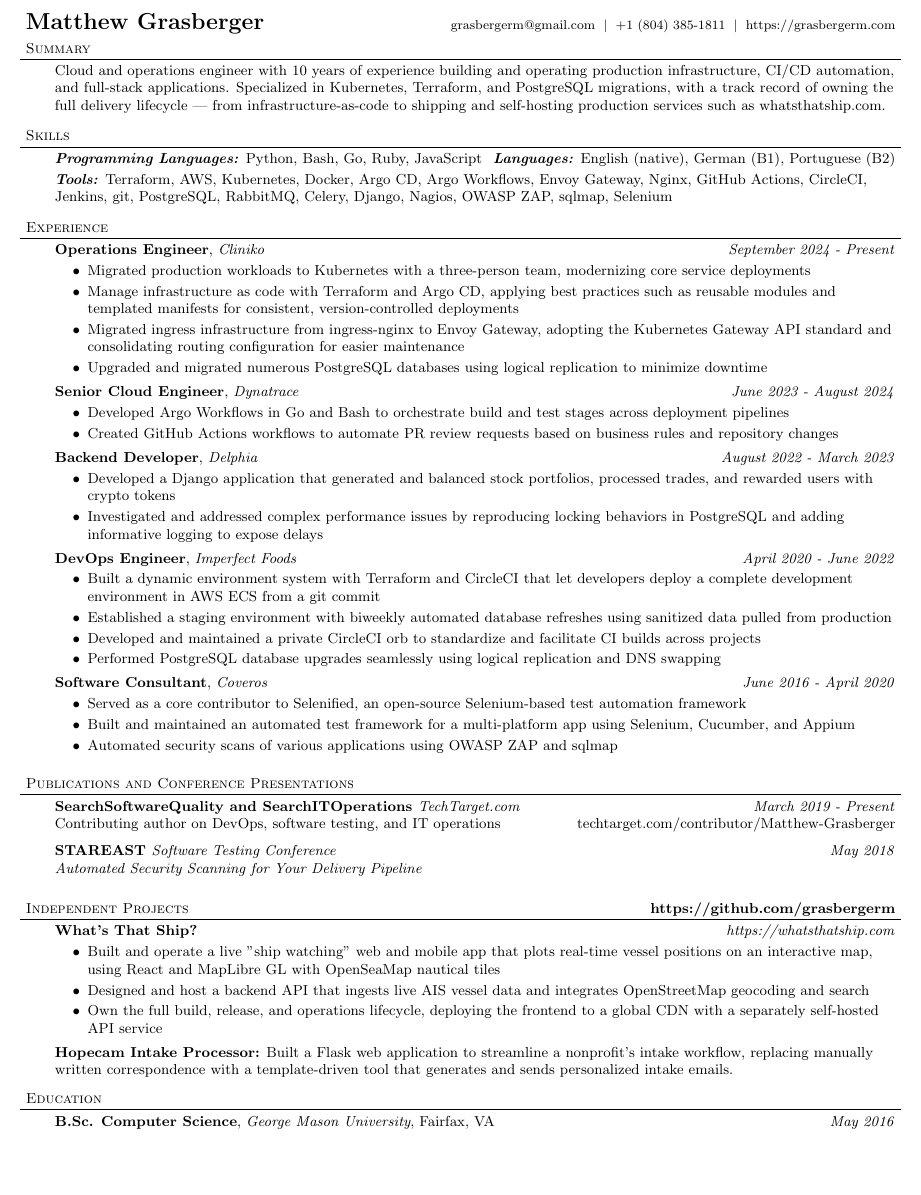
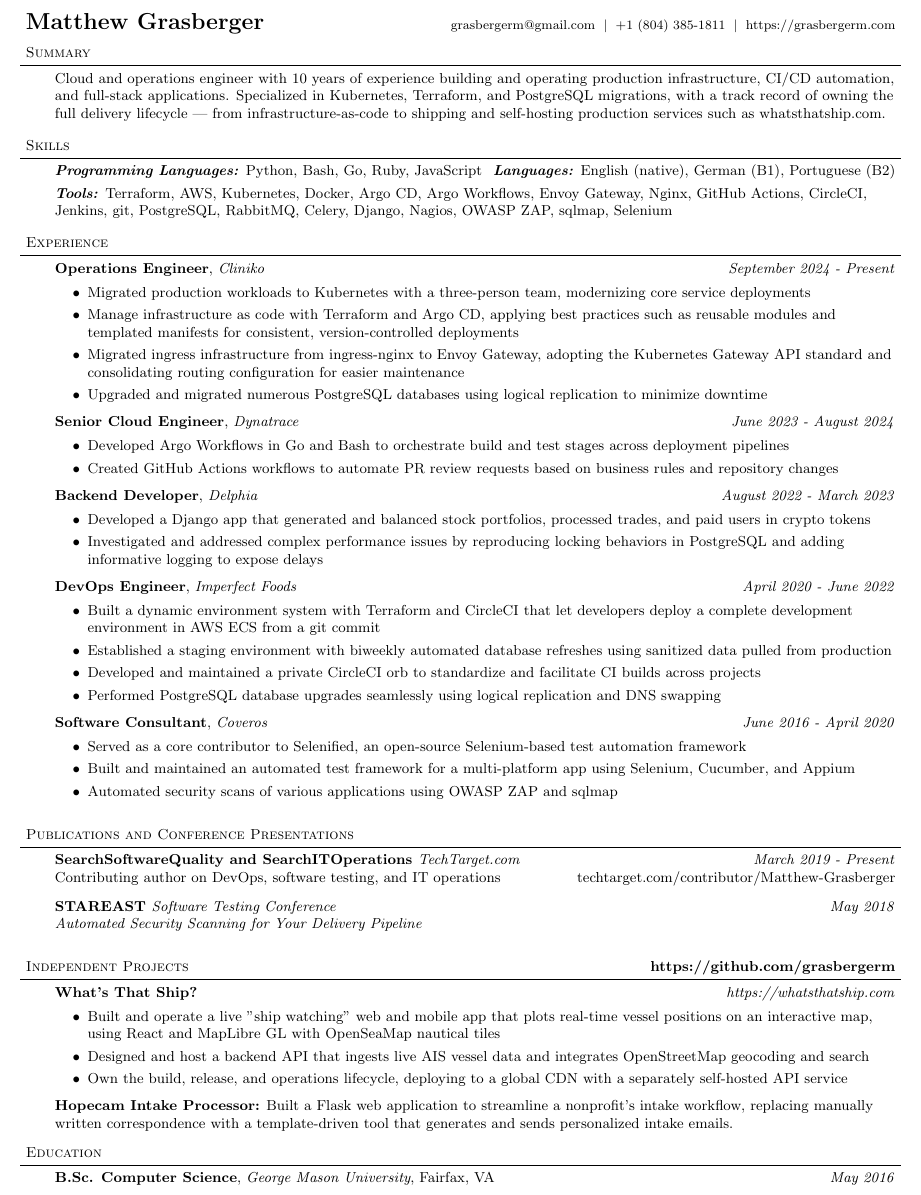
Before and after one commit to grasbergerm/resume, a LaTeX document (MatthewGrasberger.tex): part of the page, cut so that both start at the same text, the shorter picture padded with empty space. Compiled offline with pdfLaTeX.

Commit message:
Pin A4 paper and add page buffer for stable single-page fit
- Pin paper size to A4 so all engines paginate consistently
- Raise text height to use A4's extra vertical room
- Trim section gaps slightly and collapse two wrapped bullets

```diff
--- a/MatthewGrasberger.tex
+++ b/MatthewGrasberger.tex
@@ -1,4 +1,4 @@
-\documentclass[9pt]{extarticle}
+\documentclass[a4paper,9pt]{extarticle}
 \usepackage{fullpage}
 \usepackage{amsmath}
 \usepackage{amssymb}
@@ -8,7 +8,7 @@
 \oddsidemargin=0.0in
 \textwidth=6.5in
 \topmargin=-0.5in
-\textheight=9.7in
+\textheight=10.6in
 
 \raggedright
 
@@ -79,25 +79,25 @@
 \header{Summary}
 
 \begin{body}
-	\vspace{9pt}
+	\vspace{8pt}
 	Cloud and operations engineer with 10 years of experience building and operating production infrastructure, CI/CD automation, and full-stack applications. Specialized in Kubernetes, Terraform, and PostgreSQL migrations, with a track record of owning the full delivery lifecycle --- from infrastructure-as-code to shipping and self-hosting production services such as whatsthatship.com.
 \end{body}
-\vspace{6pt}
+\vspace{5pt}
 %%%%%%%%%%%%%%%%%%%%%%%%%%%%%%%%%%%%%%%%%%%%%%%%%%%%%%%%%%%%%%
 \header{Skills}
 
 \begin{body}
-	\vspace{9pt}
+	\vspace{8pt}
 	\emph{\textbf{Programming Languages:}} Python, Bash, Go, Ruby, JavaScript \hfill \emph{\textbf{Languages:}} English (native), German (B1), Portuguese (B2)\\
 	\smallskip
 	\emph{\textbf{Tools:}} Terraform, AWS, Kubernetes, Docker, Argo CD, Argo Workflows, Envoy Gateway, Nginx, GitHub Actions, CircleCI, Jenkins, git, PostgreSQL, RabbitMQ, Celery, Django, Nagios, OWASP ZAP, sqlmap, Selenium\\
 \end{body}
-\vspace{6pt}
+\vspace{5pt}
 %%%%%%%%%%%%%%%%%%%%%%%%%%%%%%%%%%%%%%%%%%%%%%%%%%%%%%%%%%%%%%
 \header{Experience}
 
 \begin{body}
-	\vspace{9pt}
+	\vspace{8pt}
         \textbf{Operations Engineer}, \emph{Cliniko} \hfill \emph{September 2024 - Present}\\
 	\vspace*{-2pt}
 	\begin{itemize} \itemsep 1pt  % reduce space between items
@@ -115,7 +115,7 @@
         \textbf{Backend Developer}, \emph{Delphia} \hfill \emph{August 2022 - March 2023}\\
 	\vspace*{-2pt}
 	\begin{itemize} \itemsep 1pt  % reduce space between items
-		\item  Developed a Django application that generated and balanced stock portfolios, processed trades, and rewarded users with crypto tokens
+		\item  Developed a Django app that generated and balanced stock portfolios, processed trades, and paid users in crypto tokens
         \item  Investigated and addressed complex performance issues by reproducing locking behaviors in PostgreSQL and adding informative logging to expose delays
 	\end{itemize}
         \textbf{DevOps Engineer}, \emph{Imperfect Foods} \hfill \emph{April 2020 - June 2022}\\
@@ -134,13 +134,13 @@
 		\item  Automated security scans of various applications using OWASP ZAP and sqlmap
 	\end{itemize}
 \end{body}
-\vspace{6pt}
+\vspace{5pt}
 \smallskip
 %%%%%%%%%%%%%%%%%%%%%%%%%%%%%%%%%%%%%%%%%%%%%%%%%%%%%%%%%%%%%%
 \header{Publications and Conference Presentations}
 
 \begin{body}
-	\vspace{9pt}
+	\vspace{8pt}
         \textbf{SearchSoftwareQuality and SearchITOperations }\emph{TechTarget.com} \hfill \emph{March 2019 - Present}\\
 		Contributing author on DevOps, software testing, and IT operations \hfill techtarget.com/contributor/Matthew-Grasberger\\
 	\smallskip
@@ -150,30 +150,30 @@
 	%\smallskip
 	\vspace{4pt}
 \end{body}
-\vspace{6pt}
+\vspace{5pt}
 \smallskip
 % \newpage{} % uncomment this line if you want to force a new page
 %%%%%%%%%%%%%%%%%%%%%%%%%%%%%%%%%%%%%%%%%%%%%%%%%%%%%%%%%%%%%%
 \header{Independent Projects\hfill \textbf{https://github.com/grasbergerm}}
 
 \begin{body}
-	\vspace{9pt}
+	\vspace{8pt}
 	\textbf{What's That Ship?} \hfill \emph{https://whatsthatship.com}\\
 	\vspace*{-2pt}
 	\begin{itemize} \itemsep 1pt  % reduce space between items
 		\item  Built and operate a live "ship watching" web and mobile app that plots real-time vessel positions on an interactive map, using React and MapLibre GL with OpenSeaMap nautical tiles
 		\item  Designed and host a backend API that ingests live AIS vessel data and integrates OpenStreetMap geocoding and search
-		\item  Own the full build, release, and operations lifecycle, deploying the frontend to a global CDN with a separately self-hosted API service
+		\item  Own the build, release, and operations lifecycle, deploying to a global CDN with a separately self-hosted API service
 	\end{itemize}
 	{\textbf{Hopecam Intake Processor:}}{} Built a Flask web application to streamline a nonprofit's intake workflow, replacing manually written correspondence with a template-driven tool that generates and sends personalized intake emails.\\
-	\vspace{6pt}
+	\vspace{5pt}
 \end{body}
 
 %%%%%%%%%%%%%%%%%%%%%%%%%%%%%%%%%%%%%%%%%%%%%%%%%%%%%%%%%%%%%%
 \header{Education}
 
 \begin{body}
-	\vspace{9pt}
+	\vspace{8pt}
 	\textbf{B.Sc. Computer Science}, \emph{George Mason University}, Fairfax, VA \hfill \emph{May 2016}\\
 	%\smallskip
 	\vspace{4pt}
```
